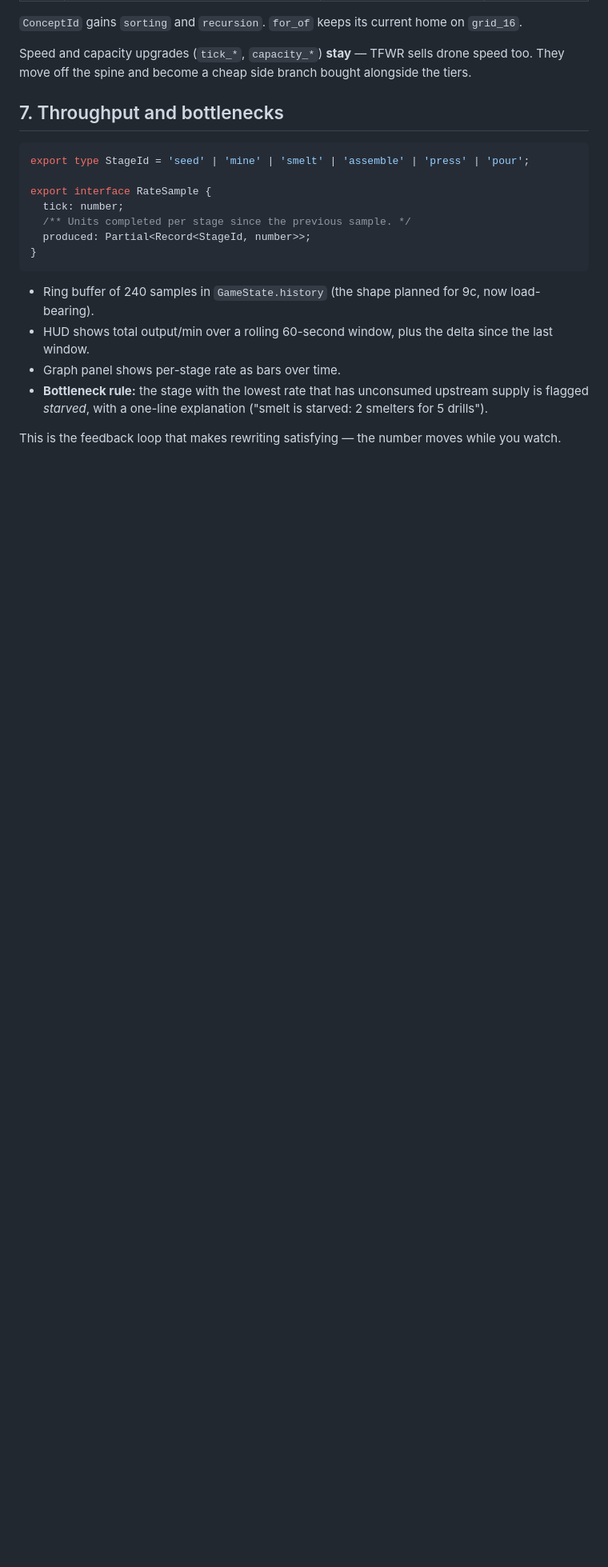
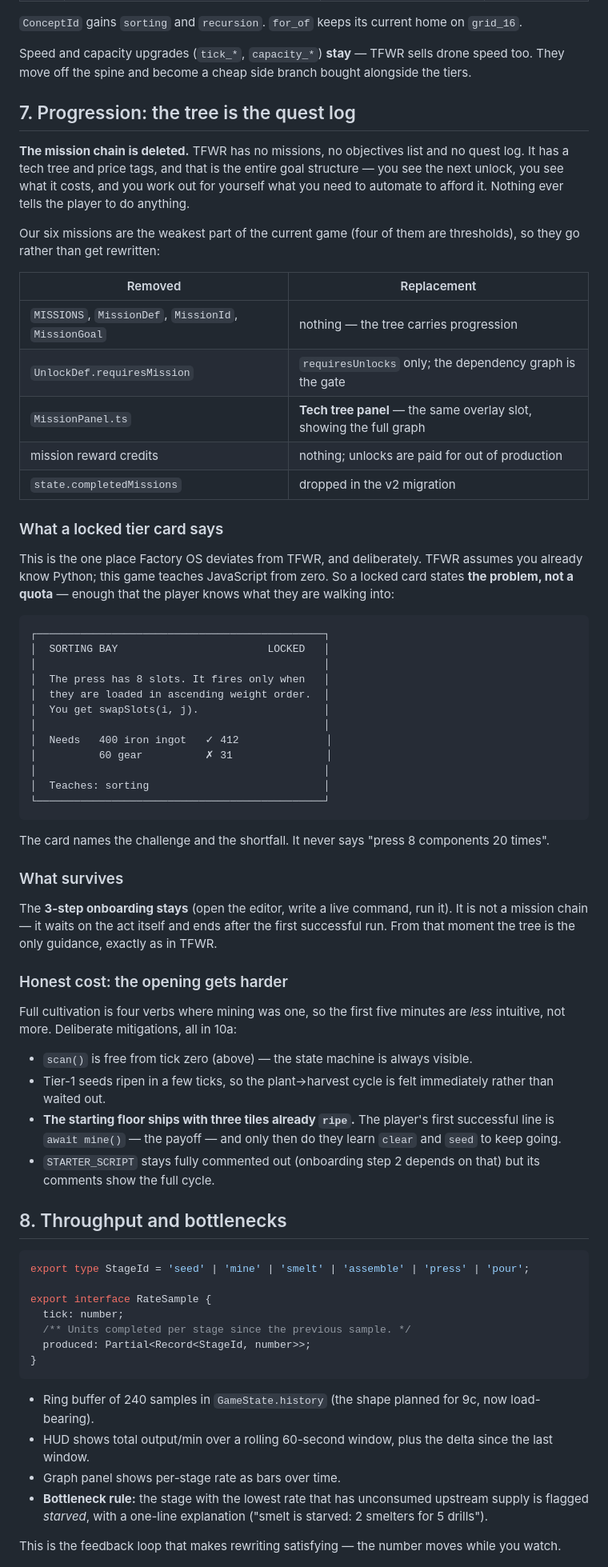
Before and after one commit to BastianBinus/Factory-OS, a Markdown page: docs/specs/2026-08-11-gameplay-loop-redesign.md, the part around one of its changes. Shown at 80% size. Rendered like a GitHub page; blank space fills up the shorter version.

````diff
--- a/docs/specs/2026-08-11-gameplay-loop-redesign.md
+++ b/docs/specs/2026-08-11-gameplay-loop-redesign.md
@@ -148,7 +154,67 @@ Each row is impossible without its concept. This is the heart of the redesign.
 Speed and capacity upgrades (`tick_*`, `capacity_*`) **stay** — TFWR sells drone speed too. They
 move off the spine and become a cheap side branch bought alongside the tiers.
 
-## 7. Throughput and bottlenecks
+## 7. Progression: the tree is the quest log
+
+**The mission chain is deleted.** TFWR has no missions, no objectives list and no quest log. It has
+a tech tree and price tags, and that is the entire goal structure — you see the next unlock, you see
+what it costs, and you work out for yourself what you need to automate to afford it. Nothing ever
+tells the player to do anything.
+
+Our six missions are the weakest part of the current game (four of them are thresholds), so they go
+rather than get rewritten:
+
+| Removed | Replacement |
+|---|---|
+| `MISSIONS`, `MissionDef`, `MissionId`, `MissionGoal` | nothing — the tree carries progression |
+| `UnlockDef.requiresMission` | `requiresUnlocks` only; the dependency graph is the gate |
+| `MissionPanel.ts` | **Tech tree panel** — the same overlay slot, showing the full graph |
+| mission reward credits | nothing; unlocks are paid for out of production |
+| `state.completedMissions` | dropped in the v2 migration |
+
+### What a locked tier card says
+
+This is the one place Factory OS deviates from TFWR, and deliberately. TFWR assumes you already
+know Python; this game teaches JavaScript from zero. So a locked card states **the problem, not a
+quota** — enough that the player knows what they are walking into:
+
+```
+┌──────────────────────────────────────────────┐
+│  SORTING BAY                        LOCKED   │
+│                                              │
+│  The press has 8 slots. It fires only when   │
+│  they are loaded in ascending weight order.  │
+│  You get swapSlots(i, j).                    │
+│                                              │
+│  Needs   400 iron ingot   ✓ 412              │
+│          60 gear          ✗ 31               │
+│                                              │
+│  Teaches: sorting                            │
+└──────────────────────────────────────────────┘
+```
+
+The card names the challenge and the shortfall. It never says "press 8 components 20 times".
+
+### What survives
+
+The **3-step onboarding stays** (open the editor, write a live command, run it). It is not a mission
+chain — it waits on the act itself and ends after the first successful run. From that moment the
+tree is the only guidance, exactly as in TFWR.
+
+### Honest cost: the opening gets harder
+
+Full cultivation is four verbs where mining was one, so the first five minutes are *less* intuitive,
+not more. Deliberate mitigations, all in 10a:
+
+- `scan()` is free from tick zero (above) — the state machine is always visible.
+- Tier-1 seeds ripen in a few ticks, so the plant→harvest cycle is felt immediately rather than
+  waited out.
+- **The starting floor ships with three tiles already `ripe`.** The player's first successful line is
+  `await mine()` — the payoff — and only then do they learn `clear` and `seed` to keep going.
+- `STARTER_SCRIPT` stays fully commented out (onboarding step 2 depends on that) but its comments
+  show the full cycle.
+
+## 8. Throughput and bottlenecks
 
 ```ts
 export type StageId = 'seed' | 'mine' | 'smelt' | 'assemble' | 'press' | 'pour';
````
Also changed, not shown: other parts of docs/specs/2026-08-11-gameplay-loop-redesign.md (+32 -17 lines), README.md (+1 -1 lines).
